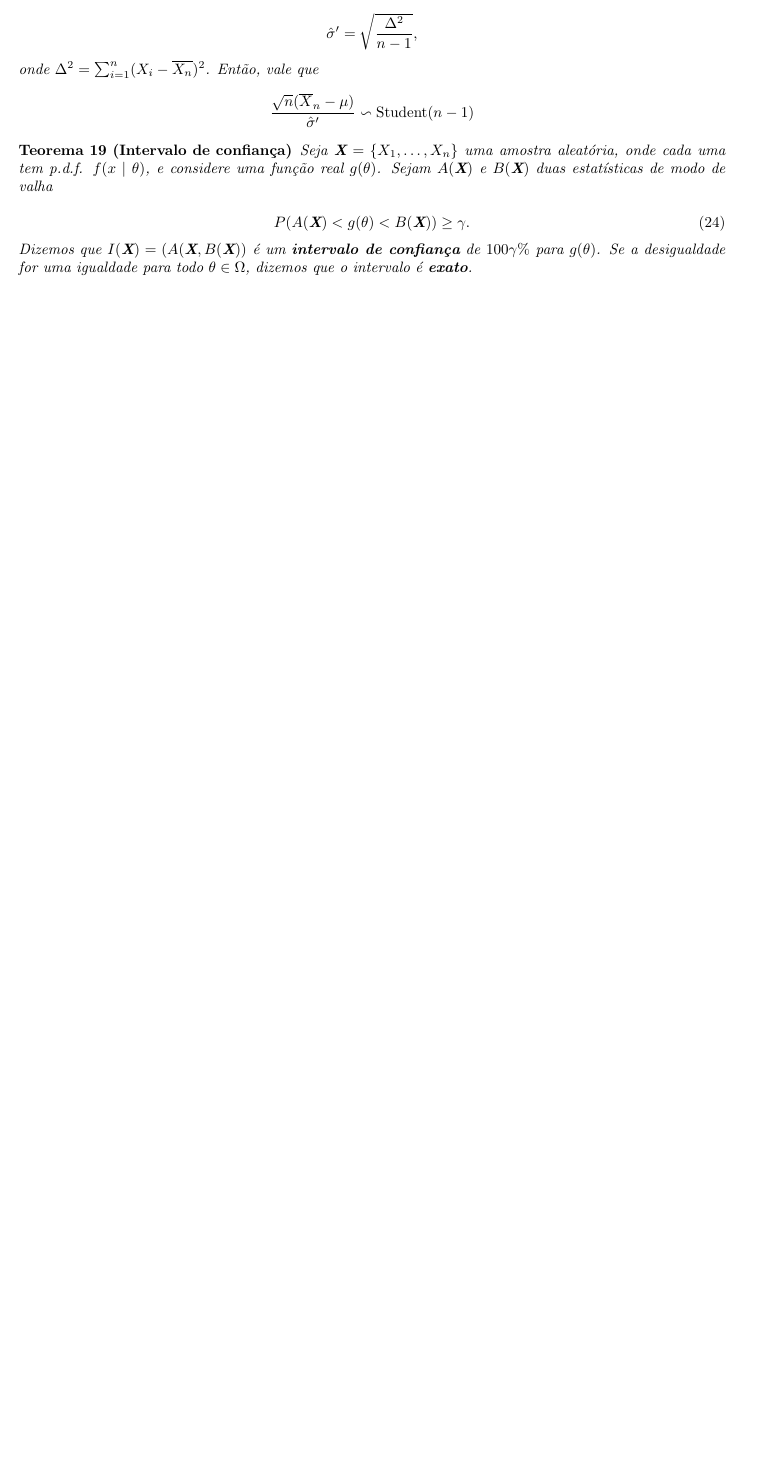
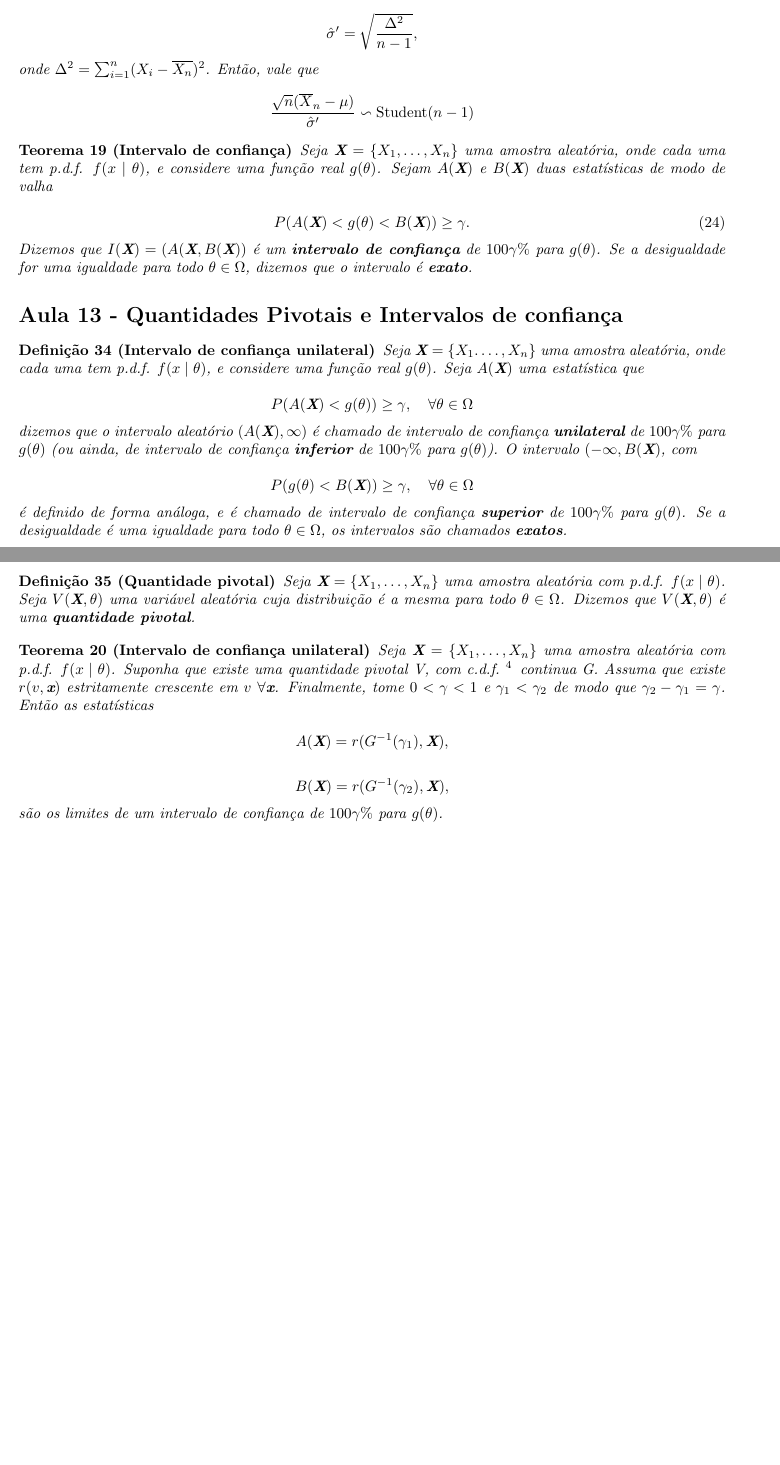
Before and after one commit to wellington36/Resumos_EMAP-FGV, a LaTeX document (4 periodo/Abtract_of_Titica.tex): part of page 7 of 7 before the commit and two parts of pages 7 and 8 of 8 after it, the two joined at a grey line, cut so that both start at the same text, the shorter picture padded with empty space. Compiled offline with pdfLaTeX.

Commit message:
Add class 13 titica

```diff
--- a/4 periodo/Abtract_of_Titica.tex
+++ b/4 periodo/Abtract_of_Titica.tex
@@ -466,4 +466,32 @@ Seja $\textbf{X} = \{ X_1, \ldots, X_n \}$ uma amostra aleatória, onde cada uma
 Dizemos que $I(\textbf{X}) = (A(\textbf{X},B(\textbf{X}))$ é um \textbf{intervalo de confiança} de $100 \gamma \%$ para $g(\theta)$. Se a desigualdade for uma igualdade para todo $\theta \in \Omega$, dizemos que o intervalo é \textbf{exato}.
 \end{theorem}
 
+\section*{Aula 13 - Quantidades Pivotais e Intervalos de confiança}
+
+\begin{definition}[Intervalo de confiança unilateral]
+Seja $\textbf{X} = \{ X_1. \ldots, X_n \}$ uma amostra aleatória, onde cada uma tem p.d.f. $f(x \mid \theta)$, e considere uma função real $g(\theta)$. Seja $A( \textbf{X})$ uma estatística que
+
+$$P(A(\textbf{X}) < g(\theta)) \geq \gamma, \quad \forall \theta \in \Omega$$
+
+dizemos que o intervalo aleatório $( A(\textbf{X}), \infty)$ é chamado de intervalo de confiança \textbf{unilateral} de $100\gamma \%$ para $g(\theta)$ (ou ainda, de intervalo de confiança \textbf{inferior} de $100\gamma \%$ para $g(\theta)$). O intervalo $(-\infty, B(\textbf{X})$, com
+
+$$P(g(\theta) < B(\textbf{X})) \geq \gamma, \quad \forall \theta \in \Omega$$
+
+é definido de forma análoga, e é chamado de intervalo de confiança \textbf{superior} de $100\gamma \%$ para $g(\theta)$. Se a desigualdade é uma igualdade para todo $\theta \in \Omega$, os intervalos são chamados \textbf{exatos}.
+\end{definition}
+
+\begin{definition}[Quantidade pivotal]
+Seja $\textbf{X} = \{ X_1, \ldots, X_n \}$ uma amostra aleatória com p.d.f. $f(x \mid \theta)$. Seja $V(\textbf{X}, \theta)$ uma variável aleatória cuja distribuição é a mesma para todo $\theta \in \Omega$. Dizemos que $V(\textbf{X}, \theta)$ é uma \textbf{quantidade pivotal}.
+\end{definition}
+
+\begin{theorem}[Intervalo de confiança unilateral]
+Seja $\textbf{X} = \{ X_1, \ldots, X_n \}$ uma amostra aleatória com p.d.f. $f(x \mid \theta)$. Suponha que existe uma quantidade pivotal V, com c.d.f.~\footnote{c.d.f. - cumulative distribution function} continua G. Assuma que existe $r(v, \textbf{x})$ estritamente crescente em $v \ \forall \textbf{x}$. Finalmente, tome $0 < \gamma < 1$ e $\gamma_1 < \gamma_2$ de modo que $\gamma_2 - \gamma_1 = \gamma$. Então as estatísticas
+
+$$A(\textbf{X}) = r(G^{-1}(\gamma_1), \textbf{X}),$$
+
+$$B(\textbf{X}) = r(G^{-1}(\gamma_2), \textbf{X}),$$
+
+são os limites de um intervalo de confiança de $100\gamma \%$ para $g(\theta)$.
+\end{theorem}
+
 \end{document}
```
Also changed, not shown: 4 periodo/Abstract_of_Titica.pdf.
